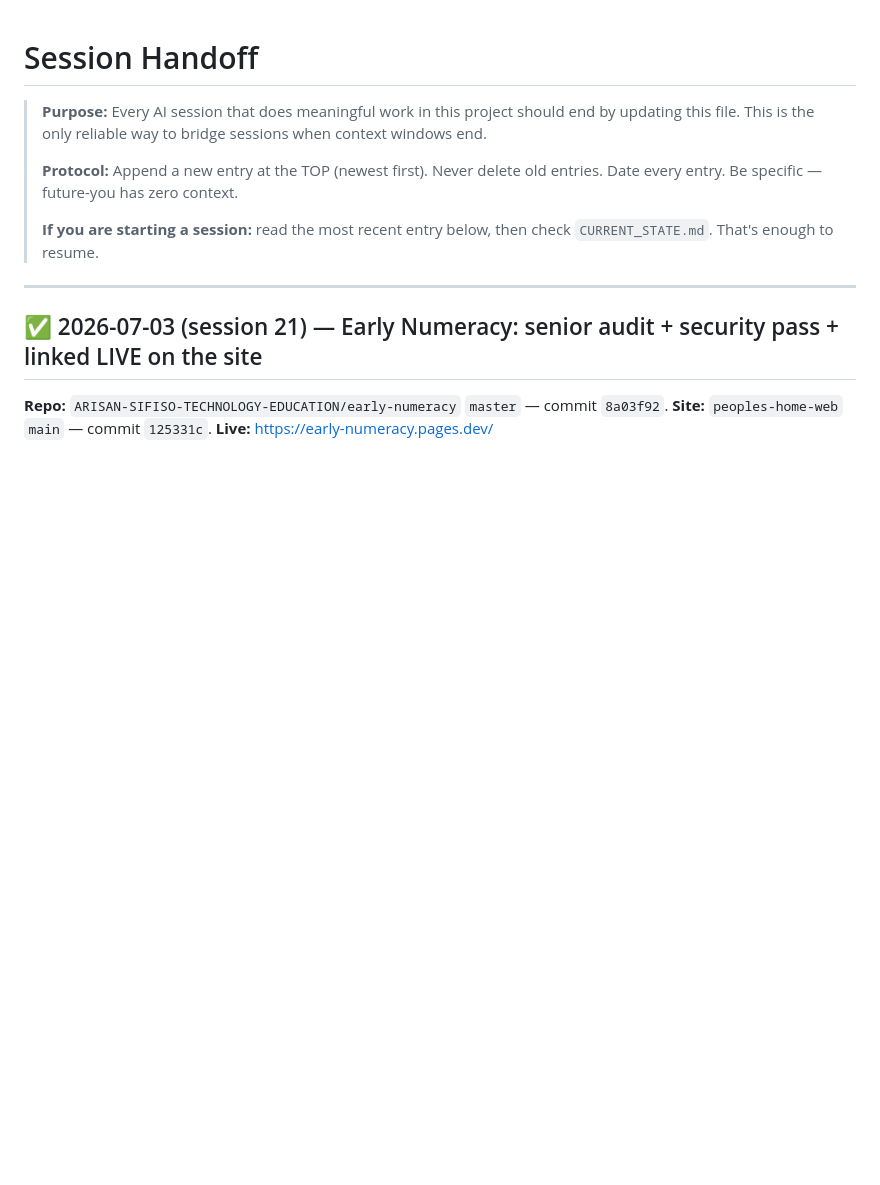
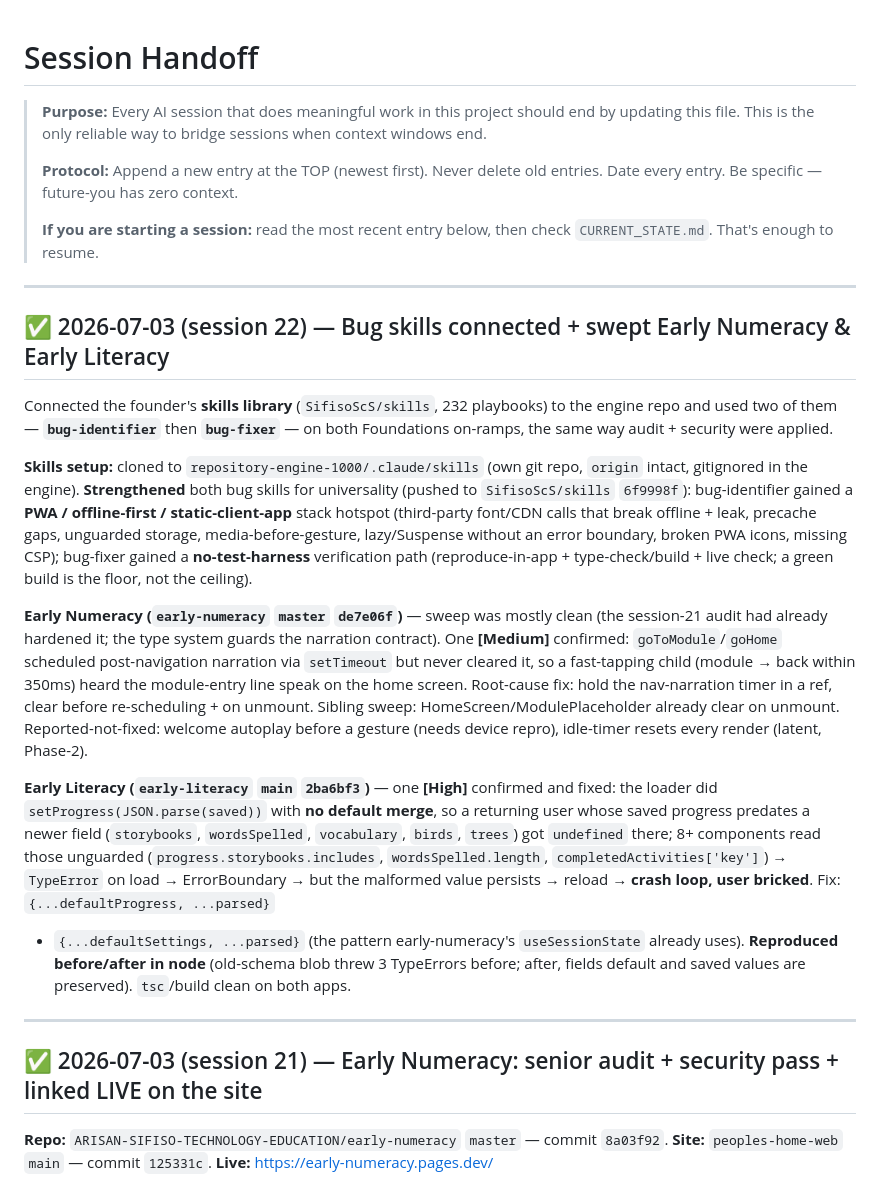
Before and after one commit to ARISAN-SIFISO-TECHNOLOGY-EDUCATION/peoples-home-web, a Markdown page: brain/SESSION_HANDOFF.md, the part around the change. Rendered like a GitHub page; blank space fills up the shorter version.

Commit message:
docs(handoff): session 22 — bug skills connected + swept both on-ramps
Co-Authored-By: Claude Opus 4.8 <noreply@anthropic.com>

```diff
--- a/brain/SESSION_HANDOFF.md
+++ b/brain/SESSION_HANDOFF.md
@@ -9,6 +9,40 @@
 >
 > **If you are starting a session:** read the most recent entry below, then check
 > `CURRENT_STATE.md`. That's enough to resume.
+
+---
+
+## ✅ 2026-07-03 (session 22) — Bug skills connected + swept Early Numeracy & Early Literacy
+
+Connected the founder's **skills library** (`SifisoScS/skills`, 232 playbooks) to the engine repo
+and used two of them — **`bug-identifier`** then **`bug-fixer`** — on both Foundations on-ramps, the
+same way audit + security were applied.
+
+**Skills setup:** cloned to `repository-engine-1000/.claude/skills` (own git repo, `origin` intact,
+gitignored in the engine). **Strengthened** both bug skills for universality (pushed to `SifisoScS/skills`
+`6f9998f`): bug-identifier gained a **PWA / offline-first / static-client-app** stack hotspot (third-party
+font/CDN calls that break offline + leak, precache gaps, unguarded storage, media-before-gesture,
+lazy/Suspense without an error boundary, broken PWA icons, missing CSP); bug-fixer gained a
+**no-test-harness** verification path (reproduce-in-app + type-check/build + live check; a green build
+is the floor, not the ceiling).
+
+**Early Numeracy (`early-numeracy` `master` `de7e06f`)** — sweep was mostly clean (the session-21 audit
+had already hardened it; the type system guards the narration contract). One **[Medium]** confirmed:
+`goToModule`/`goHome` scheduled post-navigation narration via `setTimeout` but never cleared it, so a
+fast-tapping child (module → back within 350ms) heard the module-entry line speak on the home screen.
+Root-cause fix: hold the nav-narration timer in a ref, clear before re-scheduling + on unmount. Sibling
+sweep: HomeScreen/ModulePlaceholder already clear on unmount. Reported-not-fixed: welcome autoplay
+before a gesture (needs device repro), idle-timer resets every render (latent, Phase-2).
+
+**Early Literacy (`early-literacy` `main` `2ba6bf3`)** — one **[High]** confirmed and fixed:
+the loader did `setProgress(JSON.parse(saved))` with **no default merge**, so a returning user whose
+saved progress predates a newer field (`storybooks`, `wordsSpelled`, `vocabulary`, `birds`, `trees`)
+got `undefined` there; 8+ components read those unguarded (`progress.storybooks.includes`,
+`wordsSpelled.length`, `completedActivities['key']`) → `TypeError` on load → ErrorBoundary → but the
+malformed value persists → reload → **crash loop, user bricked**. Fix: `{...defaultProgress, ...parsed}`
++ `{...defaultSettings, ...parsed}` (the pattern early-numeracy's `useSessionState` already uses).
+**Reproduced before/after in node** (old-schema blob threw 3 TypeErrors before; after, fields default
+and saved values are preserved). `tsc`/build clean on both apps.
 
 ---
 
```
